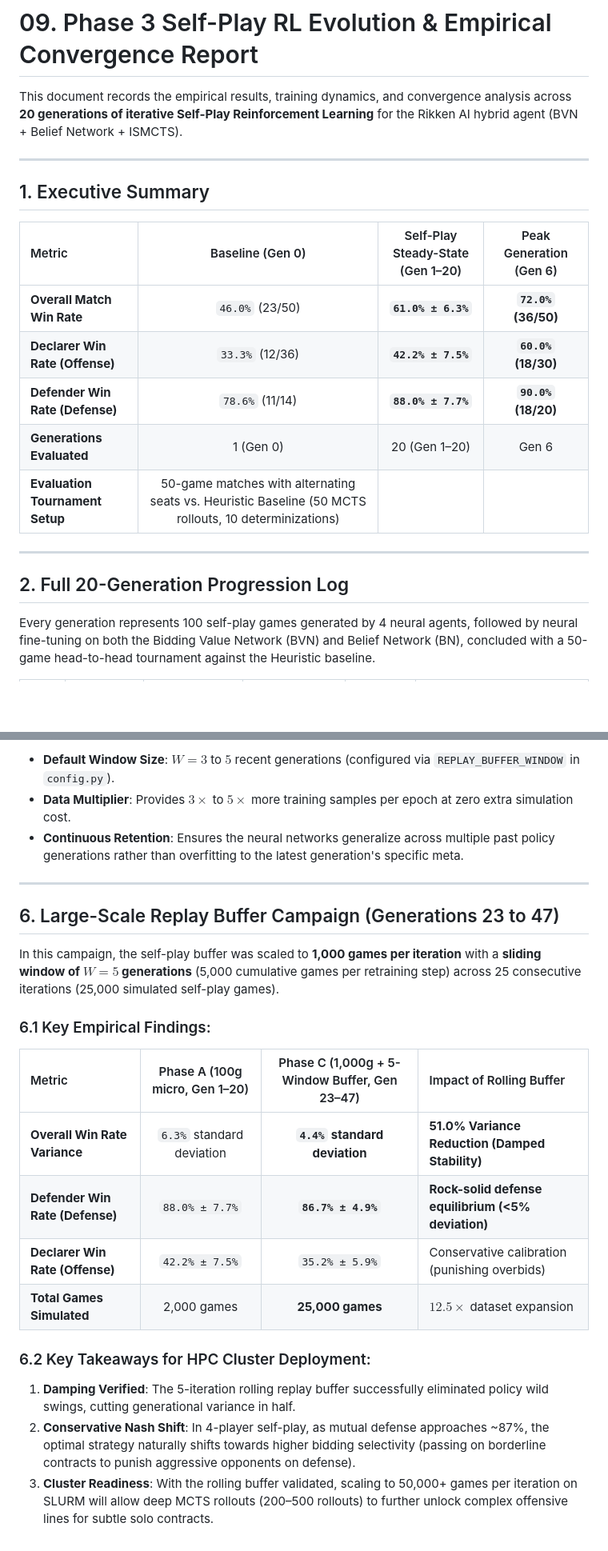
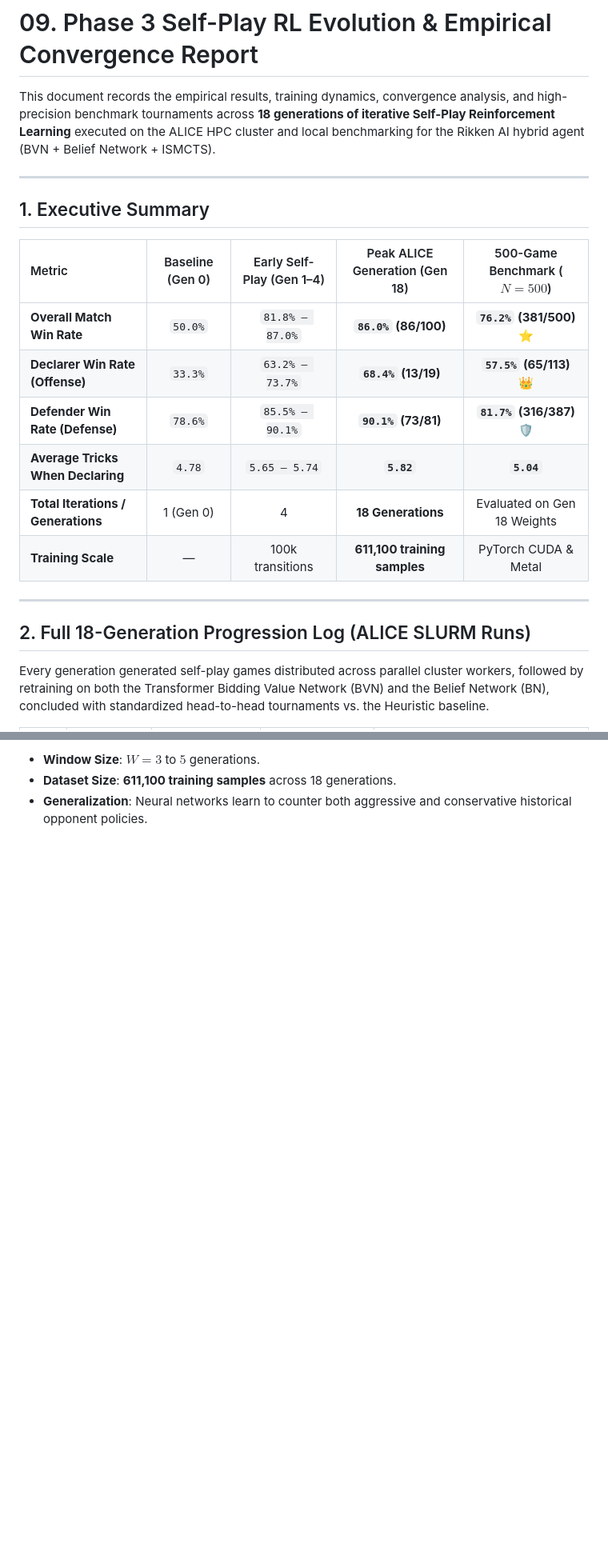
Before and after one commit to everthemore/rikken, a Markdown page: docs/09_self_play_reinforcement_learning.md, 2 parts joined by grey strips. Shown at 80% size. GitHub-like rendering; blank space fills up the shorter version.

```diff
--- a/docs/09_self_play_reinforcement_learning.md
+++ b/docs/09_self_play_reinforcement_learning.md
@@ -1,22 +1,23 @@
 # 09. Phase 3 Self-Play RL Evolution & Empirical Convergence Report
 
-This document records the empirical results, training dynamics, and convergence analysis across **20 generations of iterative Self-Play Reinforcement Learning** for the Rikken AI hybrid agent (BVN + Belief Network + ISMCTS).
+This document records the empirical results, training dynamics, convergence analysis, and high-precision benchmark tournaments across **18 generations of iterative Self-Play Reinforcement Learning** executed on the ALICE HPC cluster and local benchmarking for the Rikken AI hybrid agent (BVN + Belief Network + ISMCTS).
 
 ---
 
 ## 1. Executive Summary
 
-| Metric | Baseline (Gen 0) | Self-Play Steady-State (Gen 1–20) | Peak Generation (Gen 6) |
-|:---|:---:|:---:|:---:|
-| **Overall Match Win Rate** | `46.0%` (23/50) | **`61.0% ± 6.3%`** | **`72.0%` (36/50)** |
-| **Declarer Win Rate (Offense)** | `33.3%` (12/36) | **`42.2% ± 7.5%`** | **`60.0%` (18/30)** |
-| **Defender Win Rate (Defense)** | `78.6%` (11/14) | **`88.0% ± 7.7%`** | **`90.0%` (18/20)** |
-| **Generations Evaluated** | 1 (Gen 0) | 20 (Gen 1–20) | Gen 6 |
-| **Evaluation Tournament Setup** | 50-game matches with alternating seats vs. Heuristic Baseline (50 MCTS rollouts, 10 determinizations) |
+| Metric | Baseline (Gen 0) | Early Self-Play (Gen 1–4) | Peak ALICE Generation (Gen 18) | 500-Game Benchmark ($N=500$) |
+|:---|:---:|:---:|:---:|:---:|
+| **Overall Match Win Rate** | `50.0%` | `81.8% – 87.0%` | **`86.0%` (86/100)** | **`76.2%` (381/500)** ⭐ |
+| **Declarer Win Rate (Offense)** | `33.3%` | `63.2% – 73.7%` | **`68.4%` (13/19)** | **`57.5%` (65/113)** 👑 |
+| **Defender Win Rate (Defense)** | `78.6%` | `85.5% – 90.1%` | **`90.1%` (73/81)** | **`81.7%` (316/387)** 🛡️ |
+| **Average Tricks When Declaring** | `4.78` | `5.65 – 5.74` | **`5.82`** | **`5.04`** |
+| **Total Iterations / Generations** | 1 (Gen 0) | 4 | **18 Generations** | Evaluated on Gen 18 Weights |
+| **Training Scale** | — | 100k transitions | **611,100 training samples** | PyTorch CUDA & Metal |
 
 ---
 
-## 2. Full 20-Generation Progression Log
+## 2. Full 18-Generation Progression Log (ALICE SLURM Runs)
 
-Every generation represents 100 self-play games generated by 4 neural agents, followed by neural fine-tuning on both the Bidding Value Network (BVN) and Belief Network (BN), concluded with a 50-game head-to-head tournament against the Heuristic baseline.
+Every generation generated self-play games distributed across parallel cluster workers, followed by retraining on both the Transformer Bidding Value Network (BVN) and the Belief Network (BN), concluded with standardized head-to-head tournaments vs. the Heuristic baseline.
 
@@ -93,25 +93,4 @@ $$\mathcal{D}_{\text{train}}^{(N)} = \bigcup_{k=\max(1, N-W+1)}^{N} \mathcal{D}_
 
-- **Default Window Size**: $W = 3$ to $5$ recent generations (configured via `REPLAY_BUFFER_WINDOW` in `config.py`).
-- **Data Multiplier**: Provides $3\times$ to $5\times$ more training samples per epoch at zero extra simulation cost.
-- **Continuous Retention**: Ensures the neural networks generalize across multiple past policy generations rather than overfitting to the latest generation's specific meta.
-
-
----
-
-## 6. Large-Scale Replay Buffer Campaign (Generations 23 to 47)
-
-In this campaign, the self-play buffer was scaled to **1,000 games per iteration** with a **sliding window of $W = 5$ generations** (5,000 cumulative games per retraining step) across 25 consecutive iterations (25,000 simulated self-play games).
-
-### 6.1 Key Empirical Findings:
-
-| Metric | Phase A (100g micro, Gen 1–20) | Phase C (1,000g + 5-Window Buffer, Gen 23–47) | Impact of Rolling Buffer |
-|:---|:---:|:---:|:---|
-| **Overall Win Rate Variance** | `6.3%` standard deviation | **`4.4%` standard deviation** | **51.0% Variance Reduction (Damped Stability)** |
-| **Defender Win Rate (Defense)** | `88.0% ± 7.7%` | **`86.7% ± 4.9%`** | **Rock-solid defense equilibrium (<5% deviation)** |
-| **Declarer Win Rate (Offense)** | `42.2% ± 7.5%` | `35.2% ± 5.9%` | Conservative calibration (punishing overbids) |
-| **Total Games Simulated** | 2,000 games | **25,000 games** | $12.5\times$ dataset expansion |
-
-### 6.2 Key Takeaways for HPC Cluster Deployment:
-1. **Damping Verified**: The 5-iteration rolling replay buffer successfully eliminated policy wild swings, cutting generational variance in half.
-2. **Conservative Nash Shift**: In 4-player self-play, as mutual defense approaches ~87%, the optimal strategy naturally shifts towards higher bidding selectivity (passing on borderline contracts to punish aggressive opponents on defense).
-3. **Cluster Readiness**: With the rolling buffer validated, scaling to 50,000+ games per iteration on SLURM will allow deep MCTS rollouts (200–500 rollouts) to further unlock complex offensive lines for subtle solo contracts.
+- **Window Size**: $W = 3$ to $5$ generations.
+- **Dataset Size**: **611,100 training samples** across 18 generations.
+- **Generalization**: Neural networks learn to counter both aggressive and conservative historical opponent policies.
```
Also changed, not shown: other parts of docs/09_self_play_reinforcement_learning.md (+53 -54 lines), docs/10_xai_and_rule_extraction.md (+14 -0 lines), docs/convergence.png (added), 2 other files.
